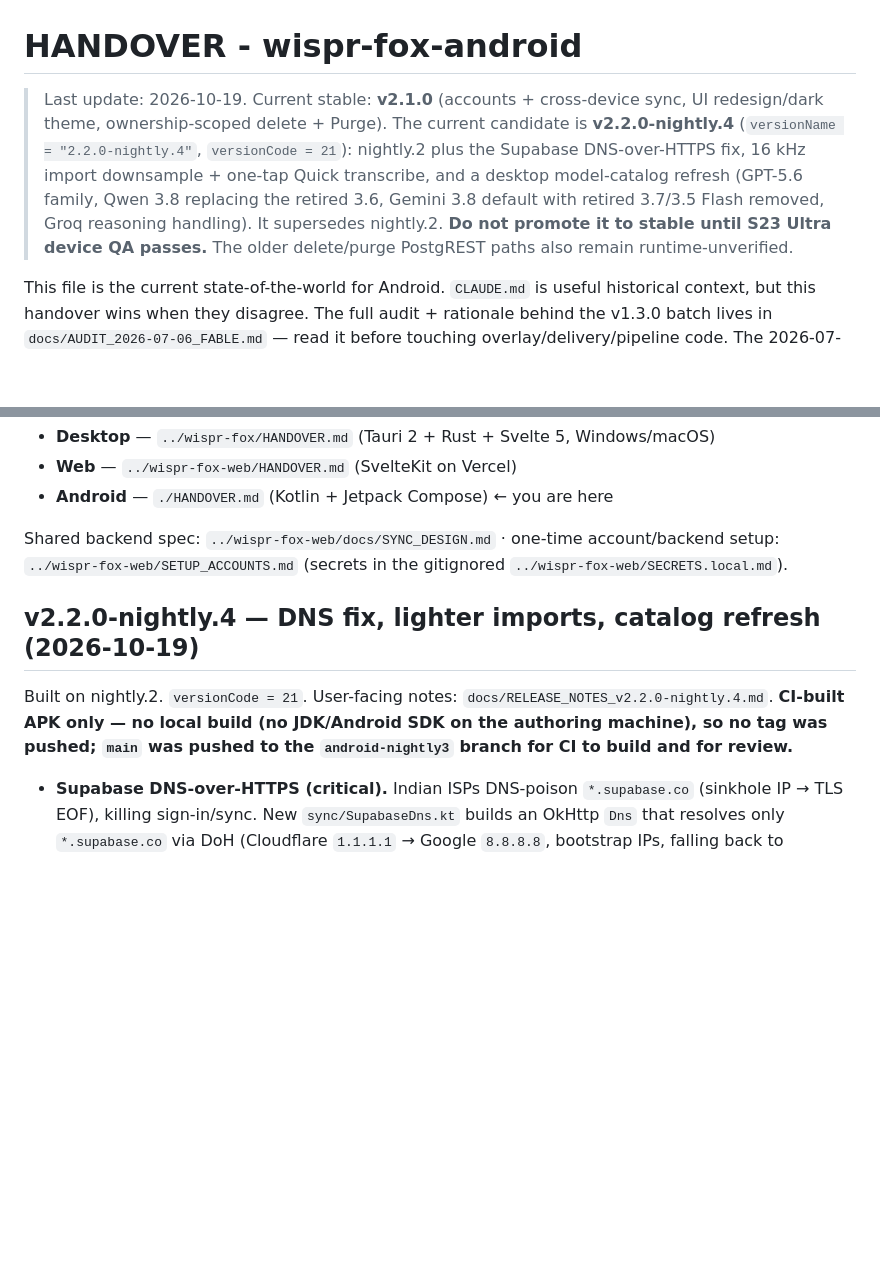
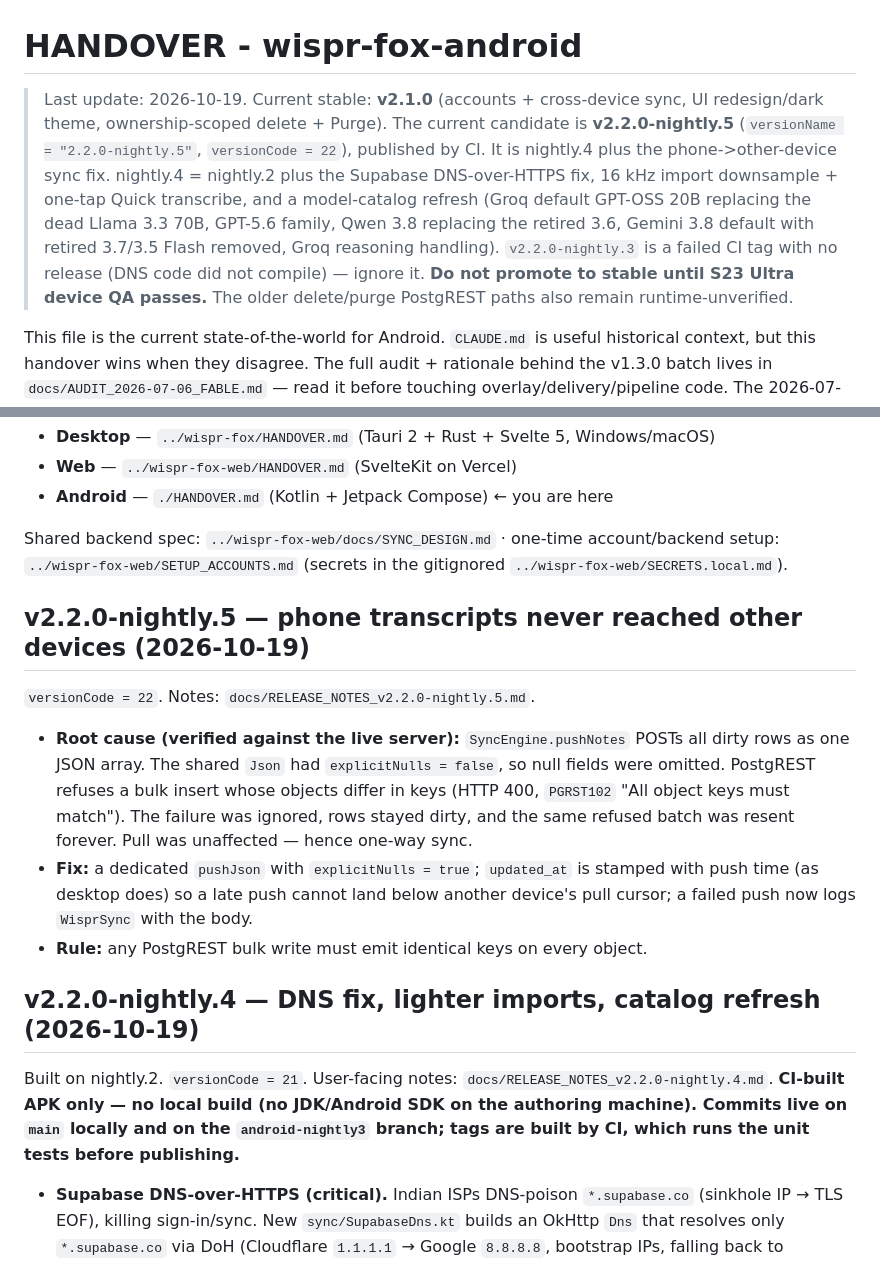
Before and after one commit to kumaradarsh1993/wispr-fox-android, a Markdown page: HANDOVER.md, 2 parts joined by grey strips. Rendered like a GitHub page; blank space fills up the shorter version.

Commit message:
docs: handover + CLAUDE.md for v2.2.0-nightly.5

```diff
--- a/HANDOVER.md
+++ b/HANDOVER.md
@@ -1,6 +1,6 @@
 # HANDOVER - wispr-fox-android
 
-> Last update: 2026-10-19. Current stable: **v2.1.0** (accounts + cross-device sync, UI redesign/dark theme, ownership-scoped delete + Purge). The current candidate is **v2.2.0-nightly.4** (`versionName = "2.2.0-nightly.4"`, `versionCode = 21`): nightly.2 plus the Supabase DNS-over-HTTPS fix, 16 kHz import downsample + one-tap Quick transcribe, and a desktop model-catalog refresh (GPT-5.6 family, Qwen 3.8 replacing the retired 3.6, Gemini 3.8 default with retired 3.7/3.5 Flash removed, Groq reasoning handling). It supersedes nightly.2. **Do not promote it to stable until S23 Ultra device QA passes.** The older delete/purge PostgREST paths also remain runtime-unverified.
+> Last update: 2026-10-19. Current stable: **v2.1.0** (accounts + cross-device sync, UI redesign/dark theme, ownership-scoped delete + Purge). The current candidate is **v2.2.0-nightly.5** (`versionName = "2.2.0-nightly.5"`, `versionCode = 22`), published by CI. It is nightly.4 plus the phone->other-device sync fix. nightly.4 = nightly.2 plus the Supabase DNS-over-HTTPS fix, 16 kHz import downsample + one-tap Quick transcribe, and a model-catalog refresh (Groq default GPT-OSS 20B replacing the dead Llama 3.3 70B, GPT-5.6 family, Qwen 3.8 replacing the retired 3.6, Gemini 3.8 default with retired 3.7/3.5 Flash removed, Groq reasoning handling). `v2.2.0-nightly.3` is a failed CI tag with no release (DNS code did not compile) — ignore it. **Do not promote to stable until S23 Ultra device QA passes.** The older delete/purge PostgREST paths also remain runtime-unverified.
 
 This file is the current state-of-the-world for Android. `CLAUDE.md` is useful historical context, but this handover wins when they disagree. The full audit + rationale behind the v1.3.0 batch lives in `docs/AUDIT_2026-07-06_FABLE.md` — read it before touching overlay/delivery/pipeline code. The 2026-07-17 UX/UI audit that drove the v2.1.0 redesign is `docs/AUDIT_2026-07-17_ANDROID.md`.
 
@@ -14,12 +14,28 @@ wispr-fox is three clients sharing one Supabase backend. Keep this block in sync
 
 Shared backend spec: `../wispr-fox-web/docs/SYNC_DESIGN.md` · one-time account/backend setup: `../wispr-fox-web/SETUP_ACCOUNTS.md` (secrets in the gitignored `../wispr-fox-web/SECRETS.local.md`).
 
+## v2.2.0-nightly.5 — phone transcripts never reached other devices (2026-10-19)
+
+`versionCode = 22`. Notes: `docs/RELEASE_NOTES_v2.2.0-nightly.5.md`.
+
+- **Root cause (verified against the live server):** `SyncEngine.pushNotes`
+  POSTs all dirty rows as one JSON array. The shared `Json` had
+  `explicitNulls = false`, so null fields were omitted. PostgREST refuses a bulk
+  insert whose objects differ in keys (HTTP 400, `PGRST102` "All object keys
+  must match"). The failure was ignored, rows stayed dirty, and the same refused
+  batch was resent forever. Pull was unaffected — hence one-way sync.
+- **Fix:** a dedicated `pushJson` with `explicitNulls = true`; `updated_at` is
+  stamped with push time (as desktop does) so a late push cannot land below
+  another device's pull cursor; a failed push now logs `WisprSync` with the body.
+- **Rule:** any PostgREST bulk write must emit identical keys on every object.
+
 ## v2.2.0-nightly.4 — DNS fix, lighter imports, catalog refresh (2026-10-19)
 
 Built on nightly.2. `versionCode = 21`. User-facing notes:
 `docs/RELEASE_NOTES_v2.2.0-nightly.4.md`. **CI-built APK only — no local build
-(no JDK/Android SDK on the authoring machine), so no tag was pushed; `main` was
-pushed to the `android-nightly3` branch for CI to build and for review.**
+(no JDK/Android SDK on the authoring machine). Commits live on `main` locally
+and on the `android-nightly3` branch; tags are built by CI, which runs the unit
+tests before publishing.**
 
 - **Supabase DNS-over-HTTPS (critical).** Indian ISPs DNS-poison `*.supabase.co`
   (sinkhole IP → TLS EOF), killing sign-in/sync. New `sync/SupabaseDns.kt` builds
```
Also changed, not shown: CLAUDE.md (+2 -2 lines).
